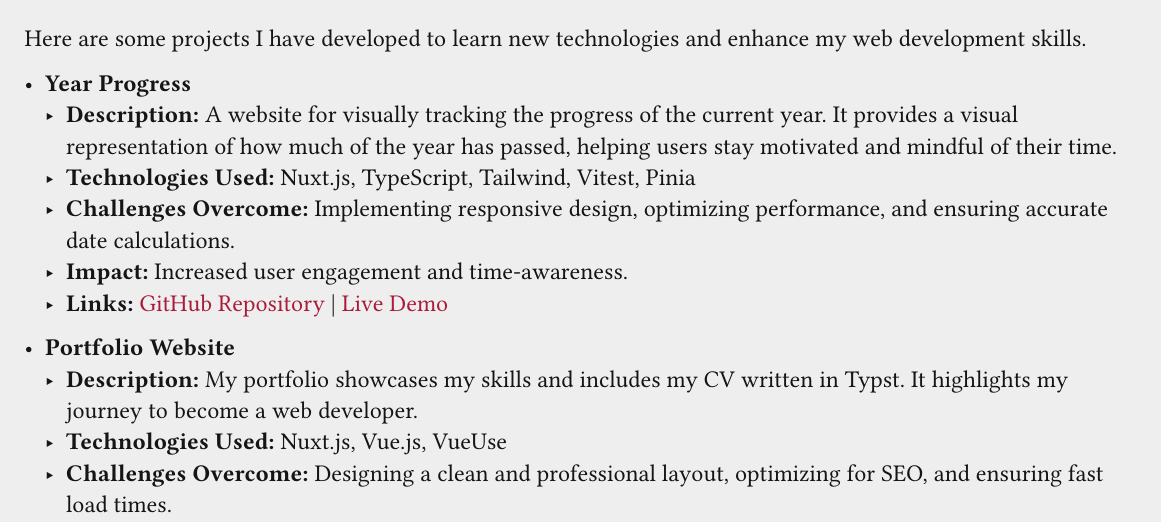
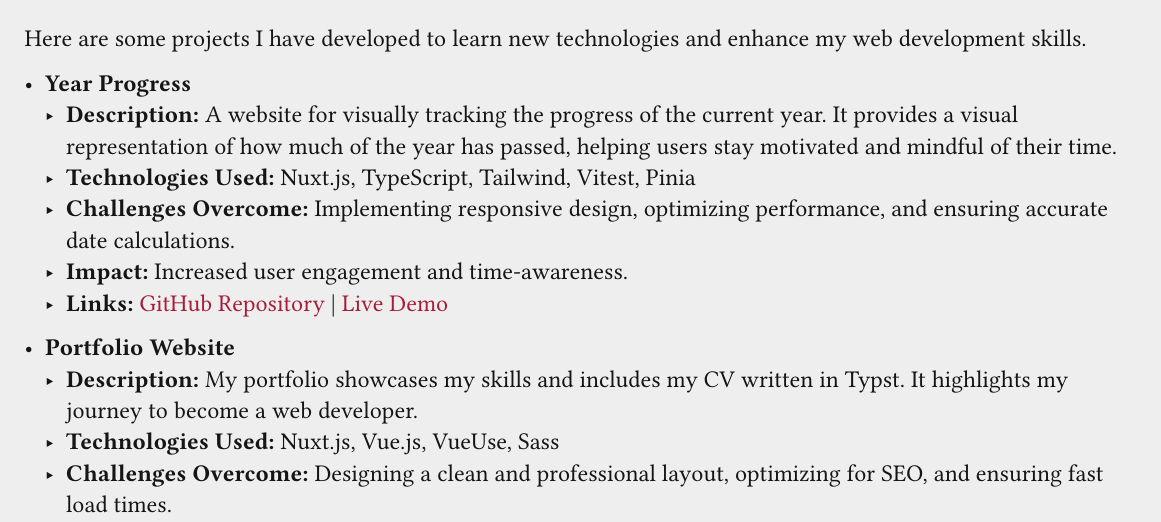
Before and after one commit to 2giosangmitom/2giosangmitom.github.io, a Typst document (assets/cv/cv.typ): part of page 1 of 2, cut so that both start at the same text. Compiled offline with Typst 0.15; a missing font is replaced by an installed copy or a similar font.

Commit message:
update cv

```diff
--- a/assets/cv/cv.typ
+++ b/assets/cv/cv.typ
@@ -111,7 +112,7 @@
 - *Portfolio Website*
   - *Description:* My portfolio showcases my skills and includes my CV written in
     Typst. It highlights my journey to become a web developer.
-  - *Technologies Used:* Nuxt.js, Vue.js, VueUse
+  - *Technologies Used:* Nuxt.js, Vue.js, VueUse, Sass
   - *Challenges Overcome:* Designing a clean and professional layout, optimizing for
     SEO, and ensuring fast load times.
   - *Impact:* Enhanced personal branding and online presence.
```
Also changed, not shown: assets/cv/cv.typ (1 more changed lines), 2 other files.
